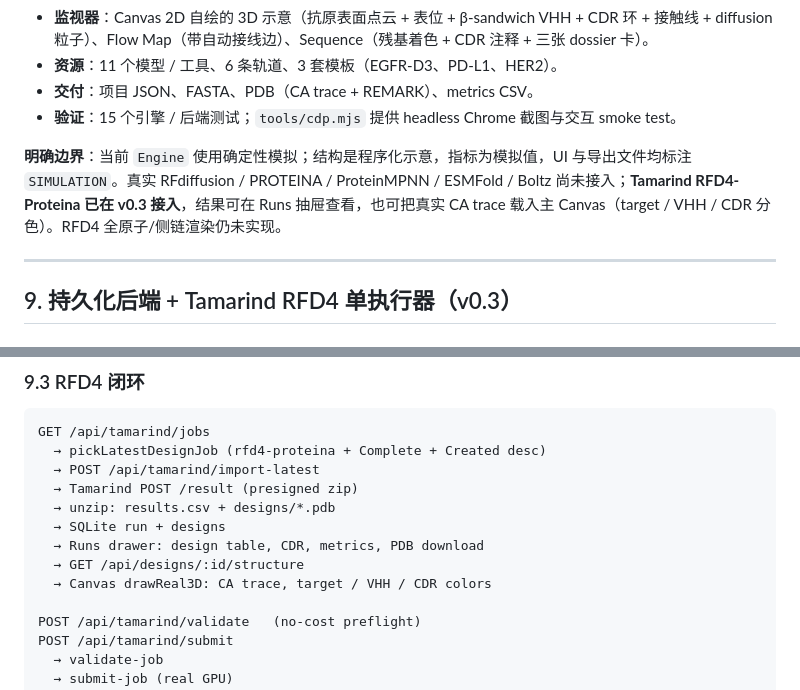
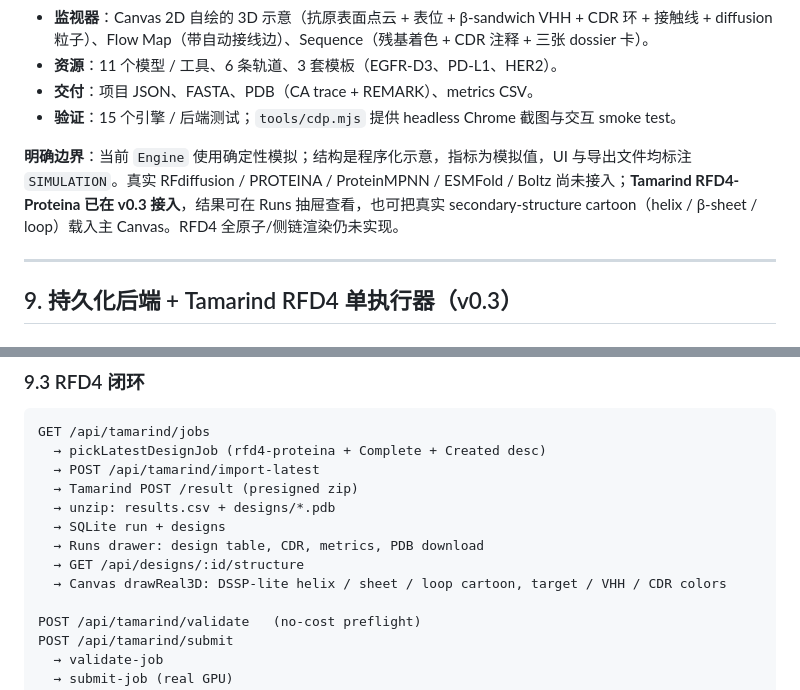
Before and after one commit to Linnas/VHH-studio, a Markdown page: docs/DESIGN.md, 2 parts joined by grey strips. Drawn GitHub-style.

```diff
--- a/docs/DESIGN.md
+++ b/docs/DESIGN.md
@@ -240,7 +240,7 @@ main.tsx
 - **交付**：项目 JSON、FASTA、PDB（CA trace + REMARK）、metrics CSV。
 - **验证**：15 个引擎 / 后端测试；`tools/cdp.mjs` 提供 headless Chrome 截图与交互 smoke test。
 
-**明确边界**：当前 `Engine` 使用确定性模拟；结构是程序化示意，指标为模拟值，UI 与导出文件均标注 `SIMULATION`。真实 RFdiffusion / PROTEINA / ProteinMPNN / ESMFold / Boltz 尚未接入；**Tamarind RFD4-Proteina 已在 v0.3 接入**，结果可在 Runs 抽屉查看，也可把真实 CA trace 载入主 Canvas（target / VHH / CDR 分色）。RFD4 全原子/侧链渲染仍未实现。
+**明确边界**：当前 `Engine` 使用确定性模拟；结构是程序化示意，指标为模拟值，UI 与导出文件均标注 `SIMULATION`。真实 RFdiffusion / PROTEINA / ProteinMPNN / ESMFold / Boltz 尚未接入；**Tamarind RFD4-Proteina 已在 v0.3 接入**，结果可在 Runs 抽屉查看，也可把真实 secondary-structure cartoon（helix / β-sheet / loop）载入主 Canvas。RFD4 全原子/侧链渲染仍未实现。
 
 ---
 
@@ -279,7 +279,7 @@ GET /api/tamarind/jobs
   → SQLite run + designs
   → Runs drawer: design table, CDR, metrics, PDB download
   → GET /api/designs/:id/structure
-  → Canvas drawReal3D: CA trace, target / VHH / CDR colors
+  → Canvas drawReal3D: DSSP-lite helix / sheet / loop cartoon, target / VHH / CDR colors
 
 POST /api/tamarind/validate   (no-cost preflight)
 POST /api/tamarind/submit
```
Also changed, not shown: README.md (+9 -9 lines), shots/07-real-design.png, 3 other files.
